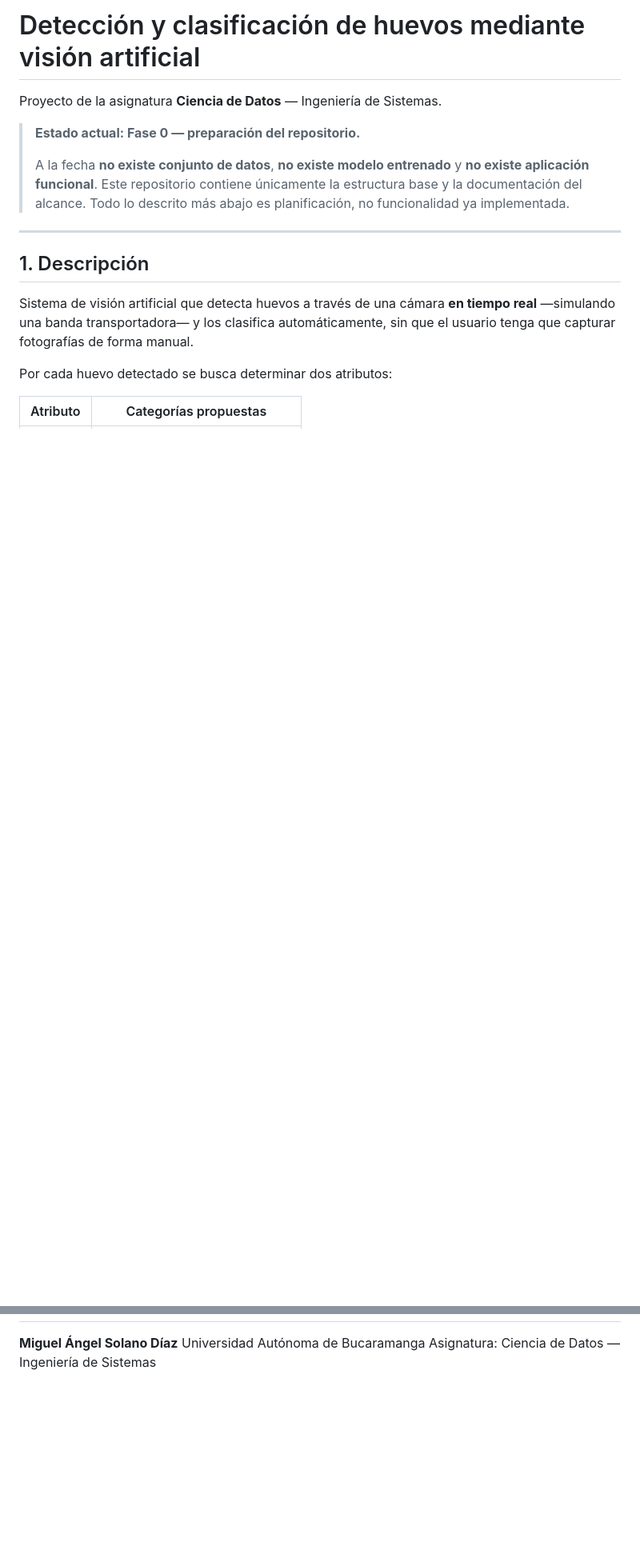
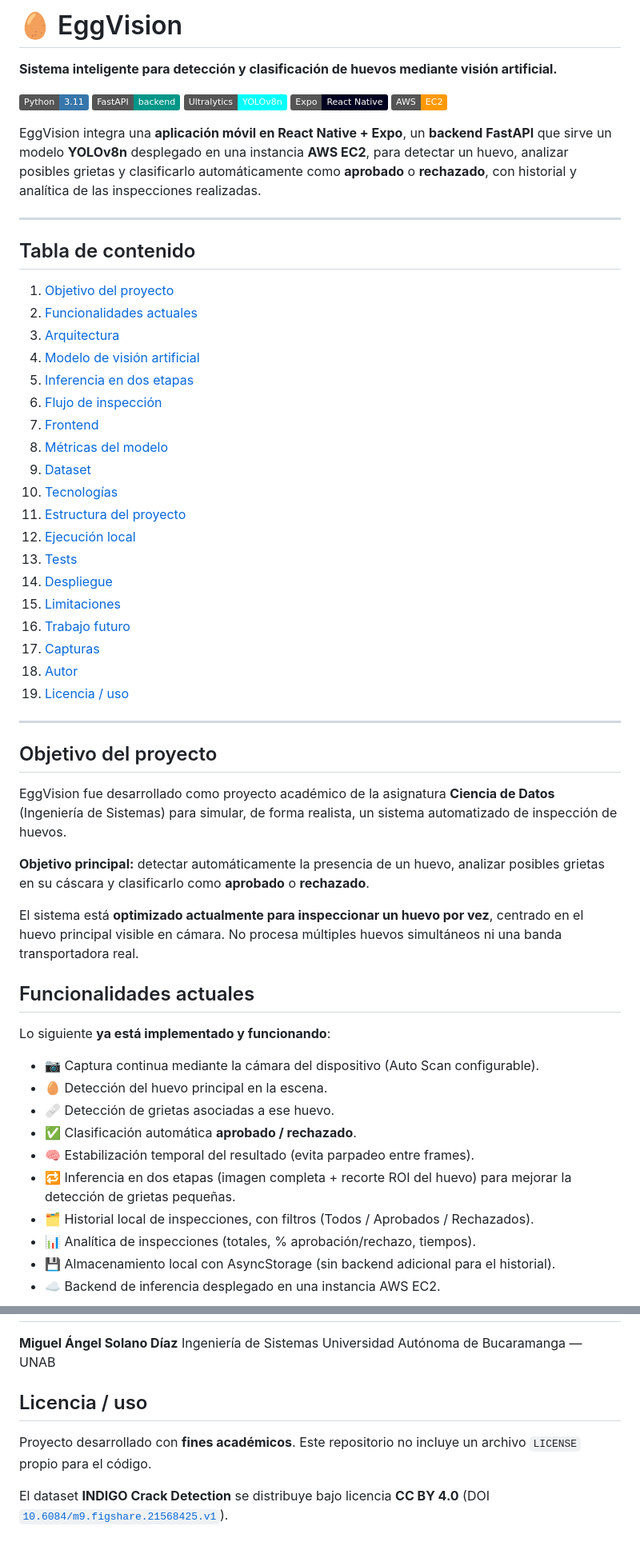
Before and after one commit to Codemikey21/deteccion-de-dano-huevos, a Markdown page: README.md, 2 parts joined by grey strips. Shown at 80% size. GitHub-like rendering; badges without logos; blank space fills up the shorter version.

```diff
--- a/README.md
+++ b/README.md
@@ -1,22 +1,70 @@
-# Detección y clasificación de huevos mediante visión artificial
+# 🥚 EggVision
 
-Proyecto de la asignatura **Ciencia de Datos** — Ingeniería de Sistemas.
+**Sistema inteligente para detección y clasificación de huevos mediante visión artificial.**
 
-> **Estado actual: Fase 0 — preparación del repositorio.**
->
-> A la fecha **no existe conjunto de datos**, **no existe modelo entrenado** y **no existe
-> aplicación funcional**. Este repositorio contiene únicamente la estructura base y la
-> documentación del alcance. Todo lo descrito más abajo es planificación, no funcionalidad
-> ya implementada.
+[![Python](https://img.shields.io/badge/Python-3.11-3776AB?logo=python&logoColor=white)](https://www.python.org/)
+[![FastAPI](https://img.shields.io/badge/FastAPI-backend-009688?logo=fastapi&logoColor=white)](https://fastapi.tiangolo.com/)
+[![YOLOv8](https://img.shields.io/badge/Ultralytics-YOLOv8n-00FFFF?logo=yolo&logoColor=black)](https://docs.ultralytics.com/)
+[![Expo](https://img.shields.io/badge/Expo-React%20Native-000020?logo=expo&logoColor=white)](https://expo.dev/)
+[![AWS EC2](https://img.shields.io/badge/AWS-EC2-FF9900?logo=amazonaws&logoColor=white)](https://aws.amazon.com/ec2/)
+
+EggVision integra una **aplicación móvil en React Native + Expo**, un **backend FastAPI** que
+sirve un modelo **YOLOv8n** desplegado en una instancia **AWS EC2**, para detectar un huevo,
+analizar posibles grietas y clasificarlo automáticamente como **aprobado** o **rechazado**,
+con historial y analítica de las inspecciones realizadas.
 
 ---
 
-## 1. Descripción
+## Tabla de contenido
 
-Sistema de visión artificial que detecta huevos a través de una cámara **en tiempo real**
-—simulando una banda transportadora— y los clasifica automáticamente, sin que el usuario
-tenga que capturar fotografías de forma manual.
+1. [Objetivo del proyecto](#objetivo-del-proyecto)
+2. [Funcionalidades actuales](#funcionalidades-actuales)
+3. [Arquitectura](#arquitectura)
+4. [Modelo de visión artificial](#modelo-de-visión-artificial)
+5. [Inferencia en dos etapas](#inferencia-en-dos-etapas)
+6. [Flujo de inspección](#flujo-de-inspección)
+7. [Frontend](#frontend)
+8. [Métricas del modelo](#métricas-del-modelo)
+9. [Dataset](#dataset)
+10. [Tecnologías](#tecnologías)
+11. [Estructura del proyecto](#estructura-del-proyecto)
+12. [Ejecución local](#ejecución-local)
+13. [Tests](#tests)
+14. [Despliegue](#despliegue)
+15. [Limitaciones](#limitaciones)
+16. [Trabajo futuro](#trabajo-futuro)
+17. [Capturas](#capturas)
+18. [Autor](#autor)
+19. [Licencia / uso](#licencia--uso)
 
-Por cada huevo detectado se busca determinar dos atributos:
+---
 
-| Atributo | Categorías propuestas |
+## Objetivo del proyecto
+
+EggVision fue desarrollado como proyecto académico de la asignatura **Ciencia de Datos**
+(Ingeniería de Sistemas) para simular, de forma realista, un sistema automatizado de
+inspección de huevos.
+
+**Objetivo principal:** detectar automáticamente la presencia de un huevo, analizar posibles
+grietas en su cáscara y clasificarlo como **aprobado** o **rechazado**.
+
+El sistema está **optimizado actualmente para inspeccionar un huevo por vez**, centrado en el
+huevo principal visible en cámara. No procesa múltiples huevos simultáneos ni una banda
+transportadora real.
+
+## Funcionalidades actuales
+
+Lo siguiente **ya está implementado y funcionando**:
+
+- 📷 Captura continua mediante la cámara del dispositivo (Auto Scan configurable).
+- 🥚 Detección del huevo principal en la escena.
+- 🩹 Detección de grietas asociadas a ese huevo.
+- ✅ Clasificación automática **aprobado / rechazado**.
+- 🧠 Estabilización temporal del resultado (evita parpadeo entre frames).
+- 🔁 Inferencia en dos etapas (imagen completa + recorte ROI del huevo) para mejorar la
+  detección de grietas pequeñas.
+- 🗂️ Historial local de inspecciones, con filtros (Todos / Aprobados / Rechazados).
+- 📊 Analítica de inspecciones (totales, % aprobación/rechazo, tiempos).
+- 💾 Almacenamiento local con AsyncStorage (sin backend adicional para el historial).
+- ☁️ Backend de inferencia desplegado en una instancia AWS EC2.
+
@@ -150,4 +384,12 @@ El archivo `.env` es local y nunca se sube al repositorio.
 
 **Miguel Ángel Solano Díaz**
-Universidad Autónoma de Bucaramanga
-Asignatura: Ciencia de Datos — Ingeniería de Sistemas
+Ingeniería de Sistemas
+Universidad Autónoma de Bucaramanga — UNAB
+
+## Licencia / uso
+
+Proyecto desarrollado con **fines académicos**. Este repositorio no incluye un archivo
+`LICENSE` propio para el código.
+
+El dataset **INDIGO Crack Detection** se distribuye bajo licencia **CC BY 4.0**
+(DOI [`10.6084/m9.figshare.21568425.v1`](https://doi.org/10.6084/m9.figshare.21568425.v1)).
```
Also changed, not shown: other parts of README.md (+288 -102 lines).
